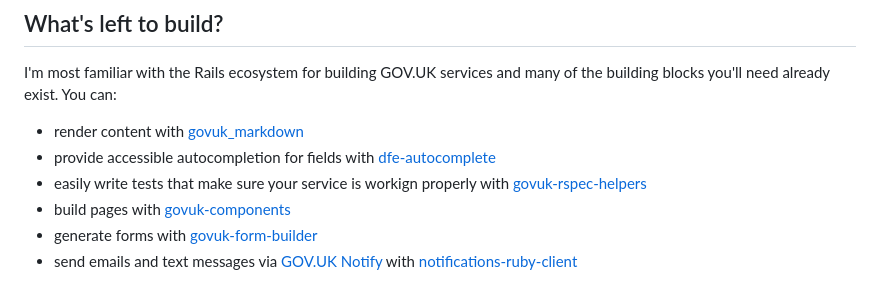
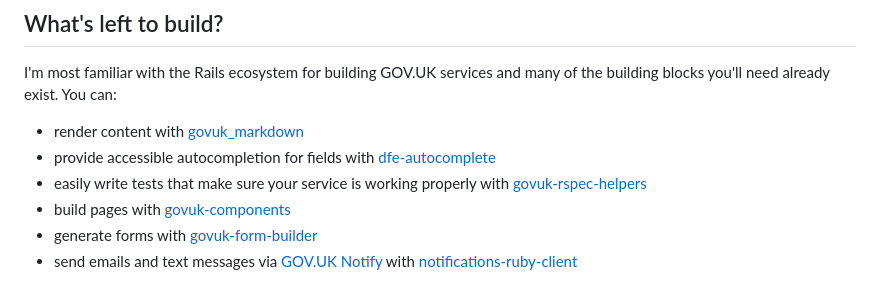
Before and after one commit to x-govuk/x-govuk.github.io, a Markdown page: app/posts/creating-successful-govuk-tools.md, the part around the change. Drawn GitHub-style.

Commit message:
Fix typo in 'working'
Co-authored-by: Frankie Roberto <frankie@frankieroberto.com>

```diff
--- a/app/posts/creating-successful-govuk-tools.md
+++ b/app/posts/creating-successful-govuk-tools.md
@@ -75,7 +75,7 @@ I'm most familiar with the Rails ecosystem for building GOV.UK services and many
 
 - render content with [govuk_markdown](https://github.com/DFE-Digital/govuk-markdown)
 - provide accessible autocompletion for fields with [dfe-autocomplete](https://github.com/DFE-Digital/dfe-autocomplete/)
-- easily write tests that make sure your service is workign properly with [govuk-rspec-helpers](https://x-govuk.github.io/govuk-rspec-helpers/)
+- easily write tests that make sure your service is working properly with [govuk-rspec-helpers](https://x-govuk.github.io/govuk-rspec-helpers/)
 - build pages with [govuk-components](https://github.com/x-govuk/govuk-components)
 - generate forms with [govuk-form-builder](https://github.com/x-govuk/govuk-form-builder)
 - send emails and text messages via [GOV.UK Notify](https://notifications.service.gov.uk) with [notifications-ruby-client](https://github.com/alphagov/notifications-ruby-client)
```
